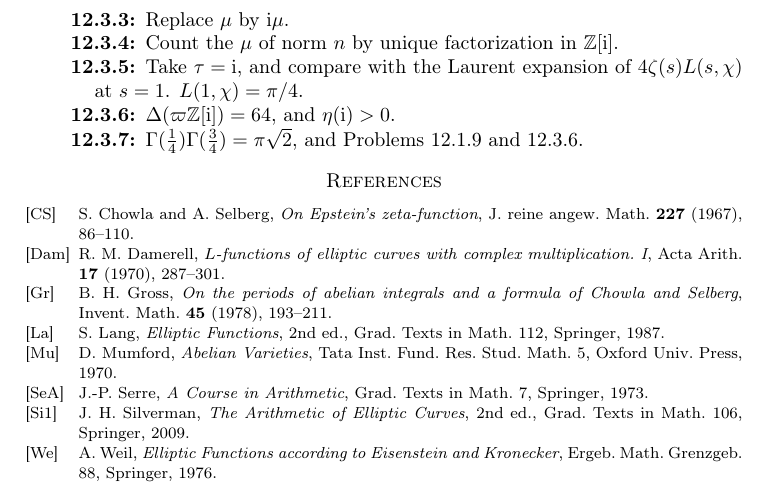
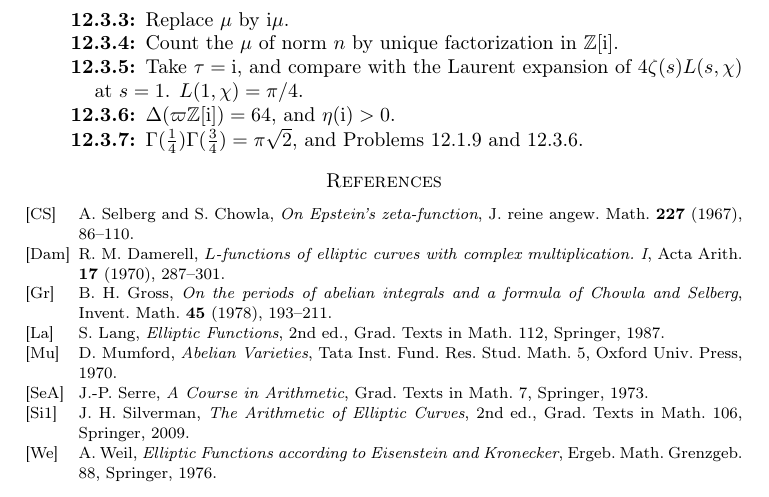
Before and after one commit to ultronozm/grh-workbook, a LaTeX paper (20261124T223000--elliptic-curves-for-the-proof__workbook.tex): part of page 5 of 5, cut so that both start at the same text. Compiled offline with pdfLaTeX.

Commit message:
elliptic-curves-for-the-proof: author order of the 1967 Selberg-Chowla paper

```diff
--- a/20261124T223000--elliptic-curves-for-the-proof__workbook.tex
+++ b/20261124T223000--elliptic-curves-for-the-proof__workbook.tex
@@ -264,7 +264,7 @@ Chowla and Selberg found the general form \cite{CS}.  Chapter~\ref{kl-chap} prov
 \end{description}
 
 \begin{thebibliography}{Dam}
-\bibitem[CS]{CS} S.~Chowla and A.~Selberg, \emph{On Epstein's zeta-function}, J.\ reine angew.\ Math.\ \textbf{227} (1967), 86--110.
+\bibitem[CS]{CS} A.~Selberg and S.~Chowla, \emph{On Epstein's zeta-function}, J.\ reine angew.\ Math.\ \textbf{227} (1967), 86--110.
 \bibitem[Dam]{Dam} R.~M.~Damerell, \emph{\(L\)-functions of elliptic curves with complex multiplication.~I}, Acta Arith.\ \textbf{17} (1970), 287--301.
 \bibitem[Gr]{Gr} B.~H.~Gross, \emph{On the periods of abelian integrals and a formula of Chowla and Selberg}, Invent.\ Math.\ \textbf{45} (1978), 193--211.
 \bibitem[La]{La} S.~Lang, \emph{Elliptic Functions}, 2nd ed., Grad.\ Texts in Math.\ 112, Springer, 1987.
```
